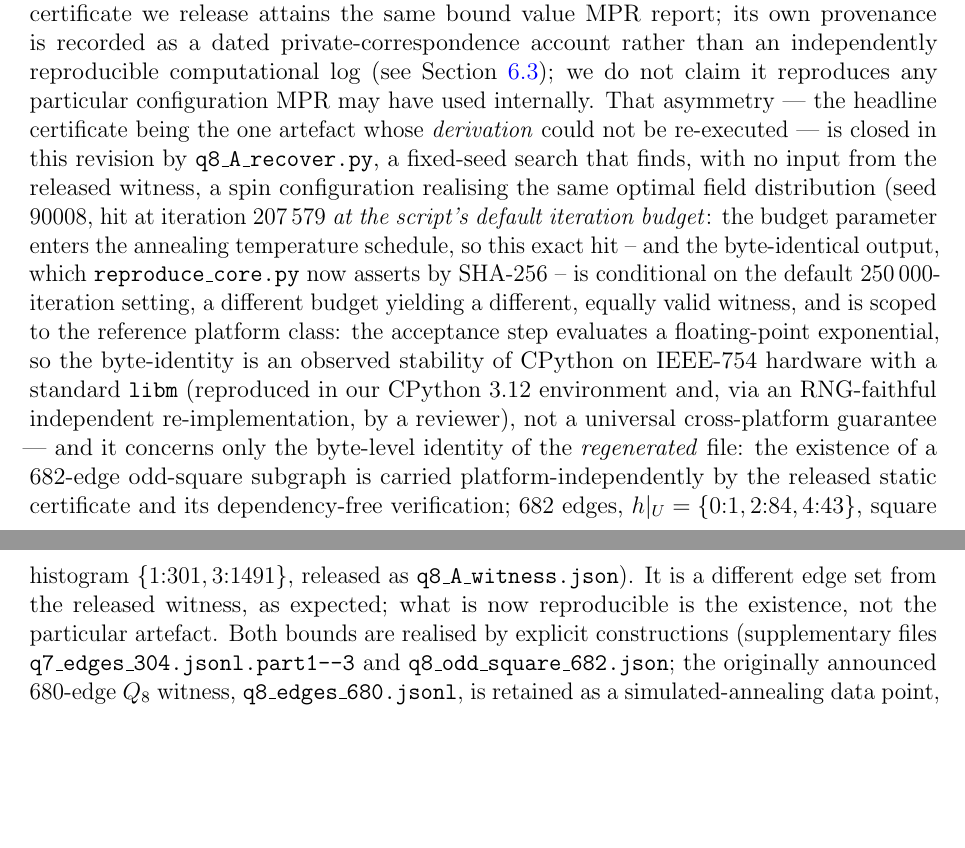
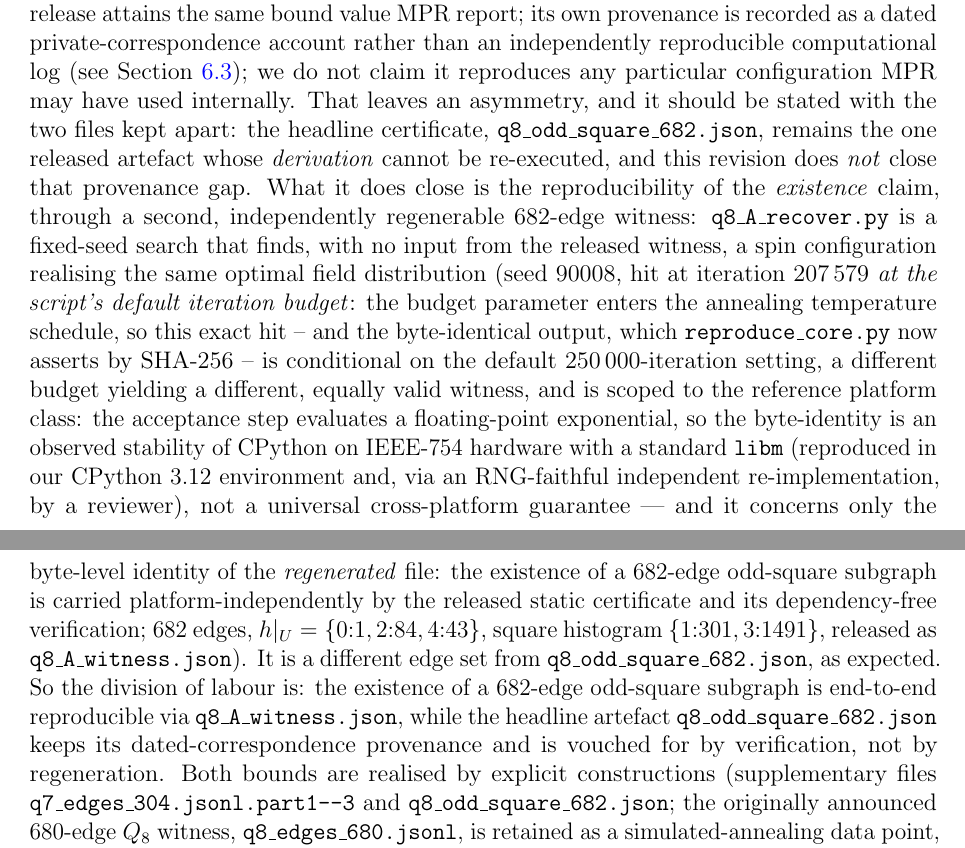
Before and after one commit to minamominamoto/c4free-hypercube, a LaTeX paper (c4free_hypercube_v5.tex): two parts of pages 4 and 5 of 53, joined at a grey line, cut so that both start at the same text, the shorter picture padded with empty space. Compiled offline with pdfLaTeX.

Commit message:
Add files via upload

```diff
--- a/c4free_hypercube_v5.tex
+++ b/c4free_hypercube_v5.tex
@@ -212,10 +212,14 @@ certificate we release attains the same bound value MPR report; its
 own provenance is recorded as a dated private-correspondence account
 rather than an independently reproducible computational log (see
 Section~\ref{sec:oddsquareverify}); we do not claim it reproduces any
-particular configuration MPR may have used internally. That asymmetry ---
-the headline certificate being the one artefact whose \emph{derivation} could
-not be re-executed --- is closed in this revision by
-\texttt{q8\_A\_recover.py}, a fixed-seed search that finds, with no input from
+particular configuration MPR may have used internally. That leaves an
+asymmetry, and it should be stated with the two files kept apart: the
+headline certificate, \texttt{q8\_odd\_square\_682.json}, remains the one
+released artefact whose \emph{derivation} cannot be re-executed, and this
+revision does \emph{not} close that provenance gap. What it does close is
+the reproducibility of the \emph{existence} claim, through a second,
+independently regenerable $682$-edge witness:
+\texttt{q8\_A\_recover.py} is a fixed-seed search that finds, with no input from
 the released witness, a spin configuration realising the same optimal field
 distribution (seed $90008$, hit at iteration $207\,579$ \emph{at the
 script's default iteration budget}: the budget parameter enters the annealing
@@ -232,9 +236,13 @@ identity of the \emph{regenerated} file: the existence of a $682$-edge
 odd-square subgraph is carried platform-independently by the released
 static certificate and its dependency-free verification; $682$ edges,
 $h|_U=\{0{:}1,2{:}84,4{:}43\}$, square histogram $\{1{:}301,3{:}1491\}$,
-released as \texttt{q8\_A\_witness.json}). It is a different edge set from the
-released witness, as expected; what is now reproducible is the existence, not
-the particular artefact.
+released as \texttt{q8\_A\_witness.json}). It is a different edge set
+from \texttt{q8\_odd\_square\_682.json}, as expected. So the division of
+labour is: the existence of a $682$-edge odd-square subgraph is
+end-to-end reproducible via \texttt{q8\_A\_witness.json}, while the
+headline artefact \texttt{q8\_odd\_square\_682.json} keeps its
+dated-correspondence provenance and is vouched for by verification, not
+by regeneration.
 Both bounds are realised by explicit constructions (supplementary files
 \texttt{q7\_edges\_304.jsonl.part1--3} and \texttt{q8\_odd\_square\_682.json};
 the originally announced 680-edge $Q_8$ witness, \texttt{q8\_edges\_680.jsonl},
```
Also changed, not shown: MANUSCRIPT_SHA256SUMS.txt (+2 -2 lines), c4free_hypercube_v5.pdf.
